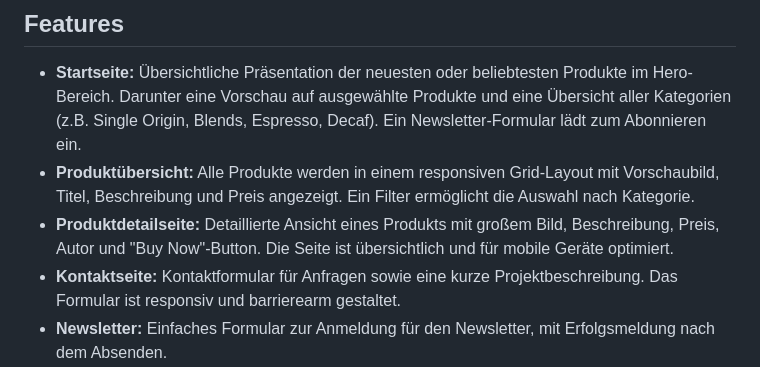
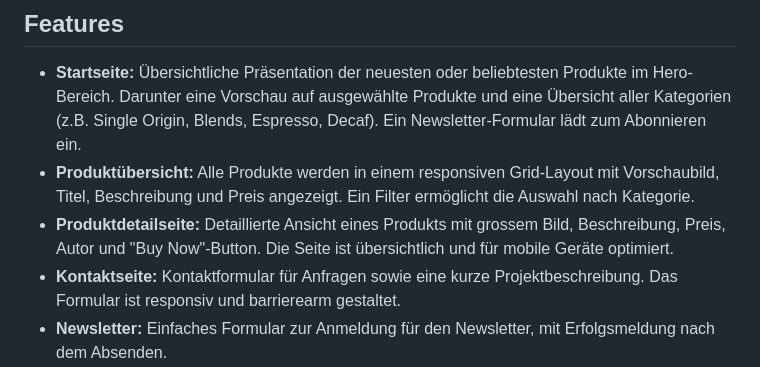
Before and after one commit to gnowngr/Modul_293, a Markdown page: README.md, the part around the change. Drawn GitHub-style.

Commit message:
Update README.md
Text überarbeiten

```diff
--- a/README.md
+++ b/README.md
@@ -10,7 +10,7 @@ Coffeely bietet eine Plattform, auf der Nutzer verschiedene Kaffeesorten entdeck
 
 - **Startseite:** Übersichtliche Präsentation der neuesten oder beliebtesten Produkte im Hero-Bereich. Darunter eine Vorschau auf ausgewählte Produkte und eine Übersicht aller Kategorien (z.B. Single Origin, Blends, Espresso, Decaf). Ein Newsletter-Formular lädt zum Abonnieren ein.
 - **Produktübersicht:** Alle Produkte werden in einem responsiven Grid-Layout mit Vorschaubild, Titel, Beschreibung und Preis angezeigt. Ein Filter ermöglicht die Auswahl nach Kategorie.
-- **Produktdetailseite:** Detaillierte Ansicht eines Produkts mit großem Bild, Beschreibung, Preis, Autor und "Buy Now"-Button. Die Seite ist übersichtlich und für mobile Geräte optimiert.
+- **Produktdetailseite:** Detaillierte Ansicht eines Produkts mit grossem Bild, Beschreibung, Preis, Autor und "Buy Now"-Button. Die Seite ist übersichtlich und für mobile Geräte optimiert.
 - **Kontaktseite:** Kontaktformular für Anfragen sowie eine kurze Projektbeschreibung. Das Formular ist responsiv und barrierearm gestaltet.
 - **Newsletter:** Einfaches Formular zur Anmeldung für den Newsletter, mit Erfolgsmeldung nach dem Absenden.
 - **Falling Beans Animation:** Subtile, animierte Kaffeebohnen, die im Hintergrund der Kontaktseite nach unten fallen und für eine besondere Atmosphäre sorgen.
```
